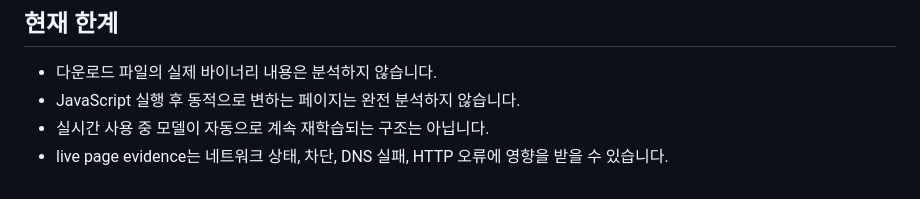
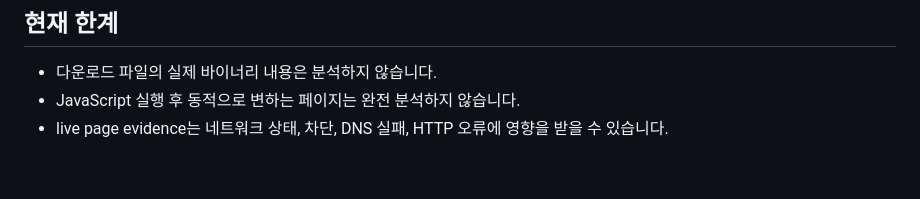
Before and after one commit to naheekwon/URL_detection_system, a Markdown page: README.md, the part around the change. GitHub-like rendering.

```diff
--- a/README.md
+++ b/README.md
@@ -143,5 +143,4 @@ http://<실행 PC의 IPv4 주소>:8765
 
 - 다운로드 파일의 실제 바이너리 내용은 분석하지 않습니다.
 - JavaScript 실행 후 동적으로 변하는 페이지는 완전 분석하지 않습니다.
-- 실시간 사용 중 모델이 자동으로 계속 재학습되는 구조는 아닙니다.
 - live page evidence는 네트워크 상태, 차단, DNS 실패, HTTP 오류에 영향을 받을 수 있습니다.
```
